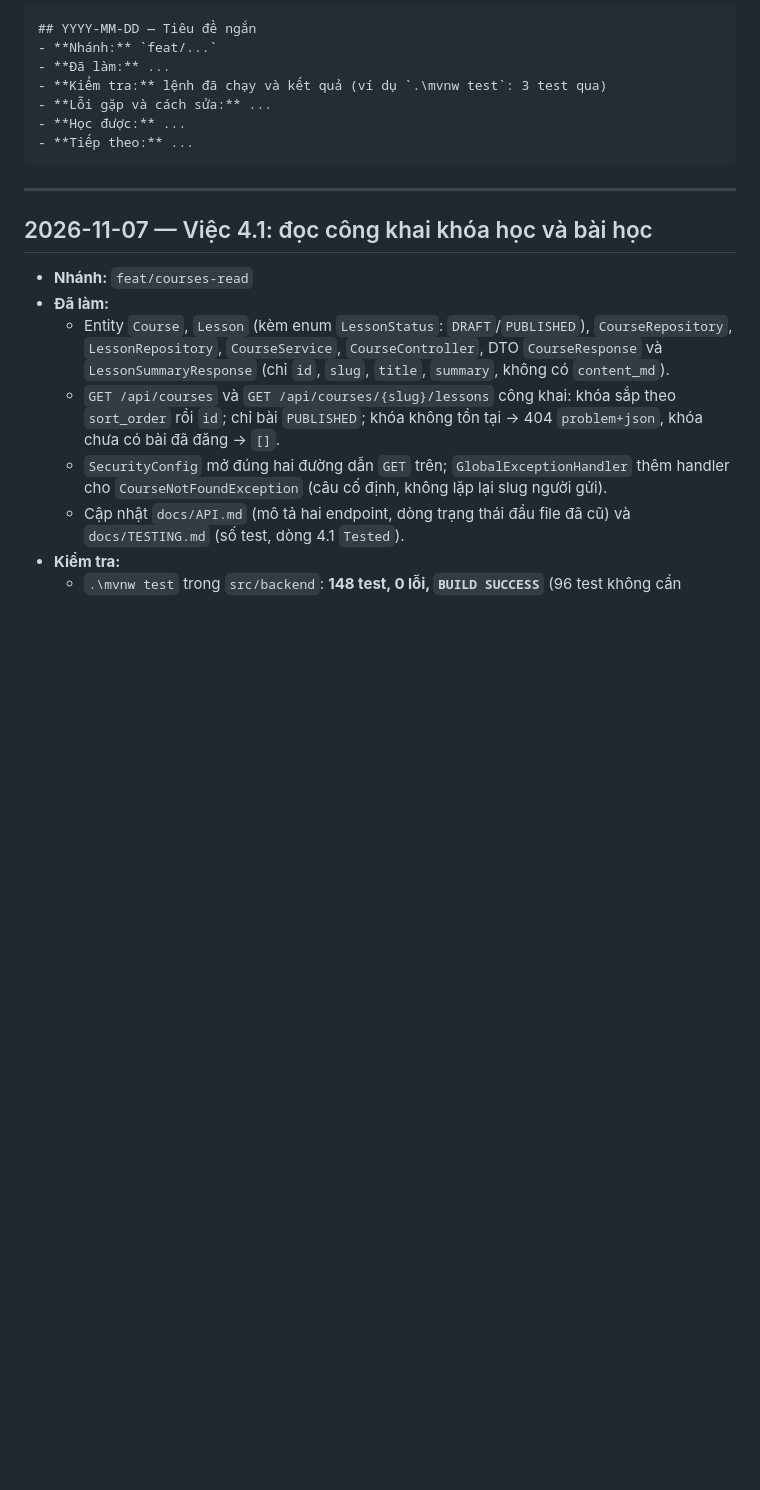
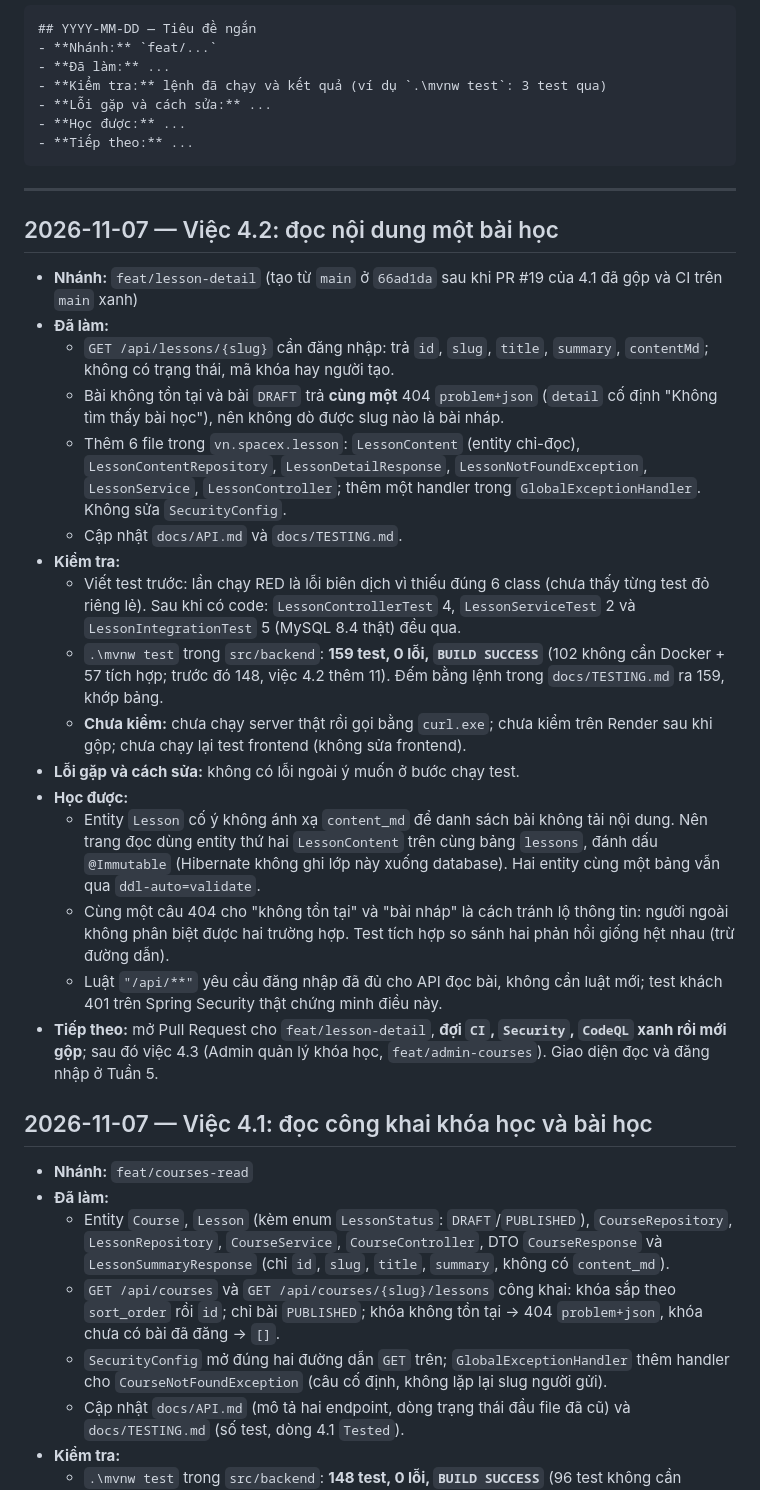
Before and after one commit to hannm2004/Space-X, a Markdown page: current-state.md, the part around the change. GitHub-like rendering; blank space fills up the shorter version.

Commit message:
docs: cap nhat API, danh muc test va nhat ky cho viec 4.2

````diff
--- a/current-state.md
+++ b/current-state.md
@@ -15,6 +15,24 @@ Mẫu một mục:
 ```
 
 ---
+
+## 2026-11-07 — Việc 4.2: đọc nội dung một bài học
+- **Nhánh:** `feat/lesson-detail` (tạo từ `main` ở `66ad1da` sau khi PR #19 của 4.1 đã gộp và CI trên `main` xanh)
+- **Đã làm:**
+  - `GET /api/lessons/{slug}` cần đăng nhập: trả `id`, `slug`, `title`, `summary`, `contentMd`; không có trạng thái, mã khóa hay người tạo.
+  - Bài không tồn tại và bài `DRAFT` trả **cùng một** 404 `problem+json` (`detail` cố định "Không tìm thấy bài học"), nên không dò được slug nào là bài nháp.
+  - Thêm 6 file trong `vn.spacex.lesson`: `LessonContent` (entity chỉ-đọc), `LessonContentRepository`, `LessonDetailResponse`, `LessonNotFoundException`, `LessonService`, `LessonController`; thêm một handler trong `GlobalExceptionHandler`. Không sửa `SecurityConfig`.
+  - Cập nhật `docs/API.md` và `docs/TESTING.md`.
+- **Kiểm tra:**
+  - Viết test trước: lần chạy RED là lỗi biên dịch vì thiếu đúng 6 class (chưa thấy từng test đỏ riêng lẻ). Sau khi có code: `LessonControllerTest` 4, `LessonServiceTest` 2 và `LessonIntegrationTest` 5 (MySQL 8.4 thật) đều qua.
+  - `.\mvnw test` trong `src/backend`: **159 test, 0 lỗi, `BUILD SUCCESS`** (102 không cần Docker + 57 tích hợp; trước đó 148, việc 4.2 thêm 11). Đếm bằng lệnh trong `docs/TESTING.md` ra 159, khớp bảng.
+  - **Chưa kiểm:** chưa chạy server thật rồi gọi bằng `curl.exe`; chưa kiểm trên Render sau khi gộp; chưa chạy lại test frontend (không sửa frontend).
+- **Lỗi gặp và cách sửa:** không có lỗi ngoài ý muốn ở bước chạy test.
+- **Học được:**
+  - Entity `Lesson` cố ý không ánh xạ `content_md` để danh sách bài không tải nội dung. Nên trang đọc dùng entity thứ hai `LessonContent` trên cùng bảng `lessons`, đánh dấu `@Immutable` (Hibernate không ghi lớp này xuống database). Hai entity cùng một bảng vẫn qua `ddl-auto=validate`.
+  - Cùng một câu 404 cho "không tồn tại" và "bài nháp" là cách tránh lộ thông tin: người ngoài không phân biệt được hai trường hợp. Test tích hợp so sánh hai phản hồi giống hệt nhau (trừ đường dẫn).
+  - Luật `"/api/**"` yêu cầu đăng nhập đã đủ cho API đọc bài, không cần luật mới; test khách 401 trên Spring Security thật chứng minh điều này.
+- **Tiếp theo:** mở Pull Request cho `feat/lesson-detail`, **đợi `CI`, `Security`, `CodeQL` xanh rồi mới gộp**; sau đó việc 4.3 (Admin quản lý khóa học, `feat/admin-courses`). Giao diện đọc và đăng nhập ở Tuần 5.
 
 ## 2026-11-07 — Việc 4.1: đọc công khai khóa học và bài học
 - **Nhánh:** `feat/courses-read`
````
Also changed, not shown: docs/API.md (+2 -2 lines), docs/TESTING.md (+4 -5 lines).
